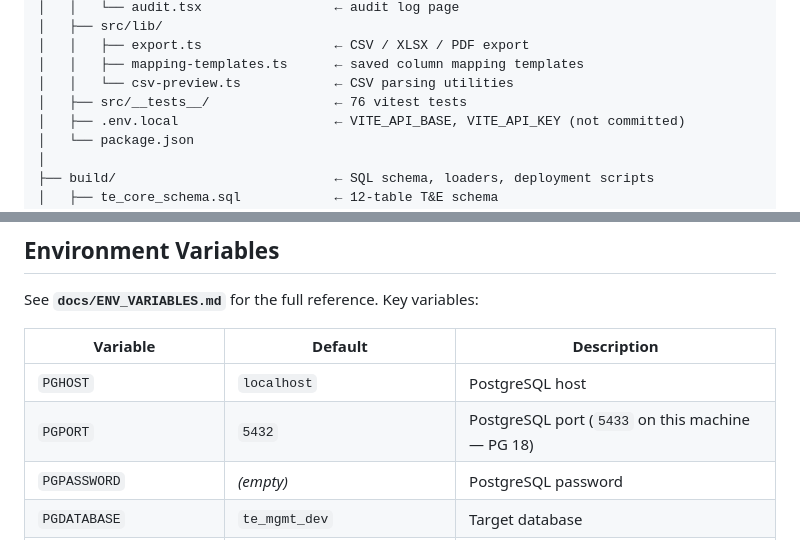
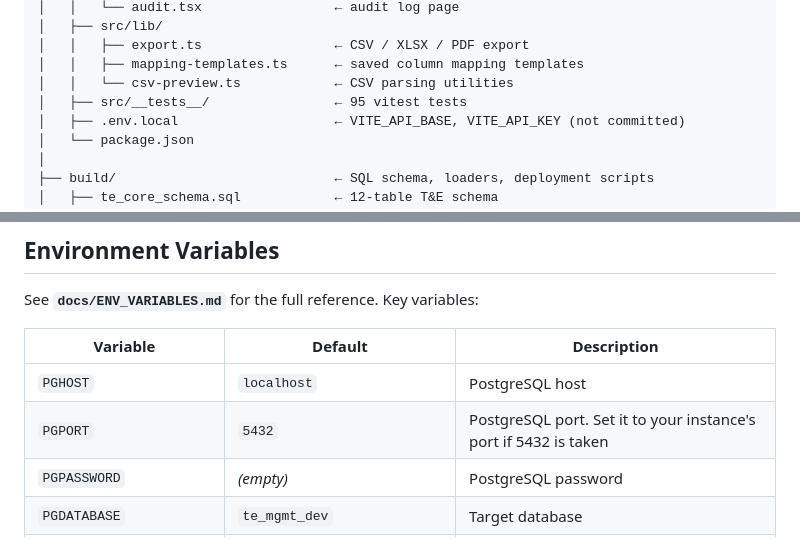
Before and after one commit to amar-python/PostgreDataMigrationAppWithCSVLoader, a Markdown page: README.md, 2 parts joined by grey strips. Rendered like a GitHub page.

```diff
--- a/README.md
+++ b/README.md
@@ -61,7 +101,7 @@ PostgreDataMigrationAppWithCSVLoader/
 │   │   ├── export.ts                 ← CSV / XLSX / PDF export
 │   │   ├── mapping-templates.ts      ← saved column mapping templates
 │   │   └── csv-preview.ts            ← CSV parsing utilities
-│   ├── src/__tests__/                ← 76 vitest tests
+│   ├── src/__tests__/                ← 95 vitest tests
 │   ├── .env.local                    ← VITE_API_BASE, VITE_API_KEY (not committed)
 │   └── package.json
 │
@@ -232,7 +276,7 @@ See **`docs/ENV_VARIABLES.md`** for the full reference. Key variables:
 | Variable | Default | Description |
 |---|---|---|
 | `PGHOST` | `localhost` | PostgreSQL host |
-| `PGPORT` | `5432` | PostgreSQL port (`5433` on this machine — PG 18) |
+| `PGPORT` | `5432` | PostgreSQL port. Set it to your instance's port if 5432 is taken |
 | `PGPASSWORD` | _(empty)_ | PostgreSQL password |
 | `PGDATABASE` | `te_mgmt_dev` | Target database |
 | `API_KEY` | _(empty)_ | Shared secret for `X-API-Key` header (empty = unauthenticated) |
```
Also changed, not shown: other parts of README.md (+58 -12 lines).
